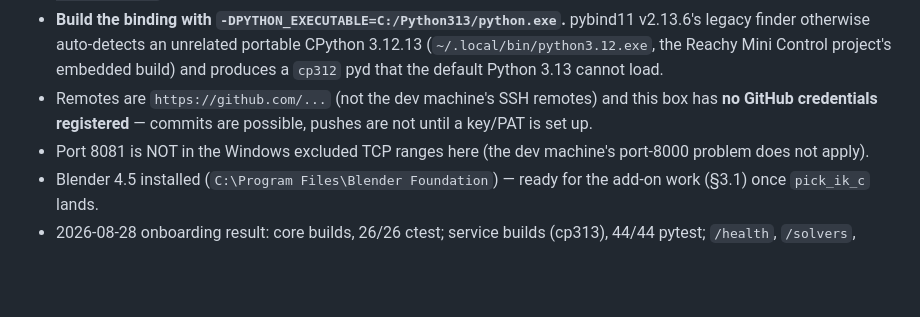
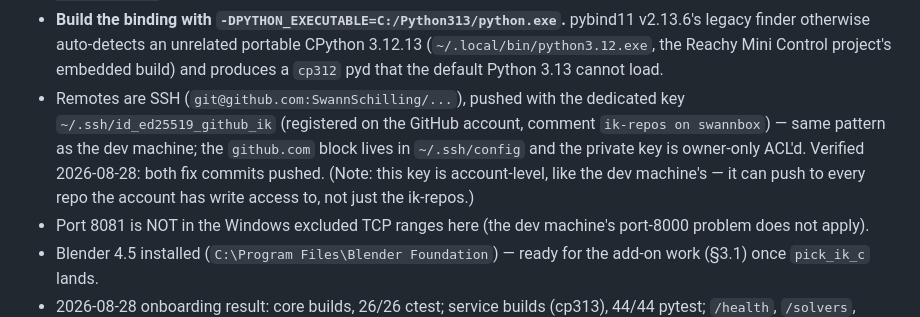
Before and after one commit to SwannSchilling/ik-service, a Markdown page: HANDOVER.md, the part around the change. Rendered like a GitHub page; blank space fills up the shorter version.

Commit message:
docs: record SSH push setup on second machine (dedicated key, account-level scope)

```diff
--- a/HANDOVER.md
+++ b/HANDOVER.md
@@ -159,9 +159,13 @@ Read this file, then `libpick_ik_core/HANDOVER.md`, then run the test suites
   portable CPython 3.12.13 (`~/.local/bin/python3.12.exe`, the Reachy Mini
   Control project's embedded build) and produces a `cp312` pyd that the
   default Python 3.13 cannot load.
-- Remotes are `https://github.com/...` (not the dev machine's SSH
-  remotes) and this box has **no GitHub credentials registered** — commits
-  are possible, pushes are not until a key/PAT is set up.
+- Remotes are SSH (`git@github.com:SwannSchilling/...`), pushed with the
+  dedicated key `~/.ssh/id_ed25519_github_ik` (registered on the GitHub
+  account, comment `ik-repos on swannbox`) — same pattern as the dev
+  machine; the `github.com` block lives in `~/.ssh/config` and the private
+  key is owner-only ACL'd. Verified 2026-08-28: both fix commits pushed.
+  (Note: this key is account-level, like the dev machine's — it can push
+  to every repo the account has write access to, not just the ik-repos.)
 - Port 8081 is NOT in the Windows excluded TCP ranges here (the dev
   machine's port-8000 problem does not apply).
 - Blender 4.5 installed (`C:\Program Files\Blender Foundation`) — ready
```
